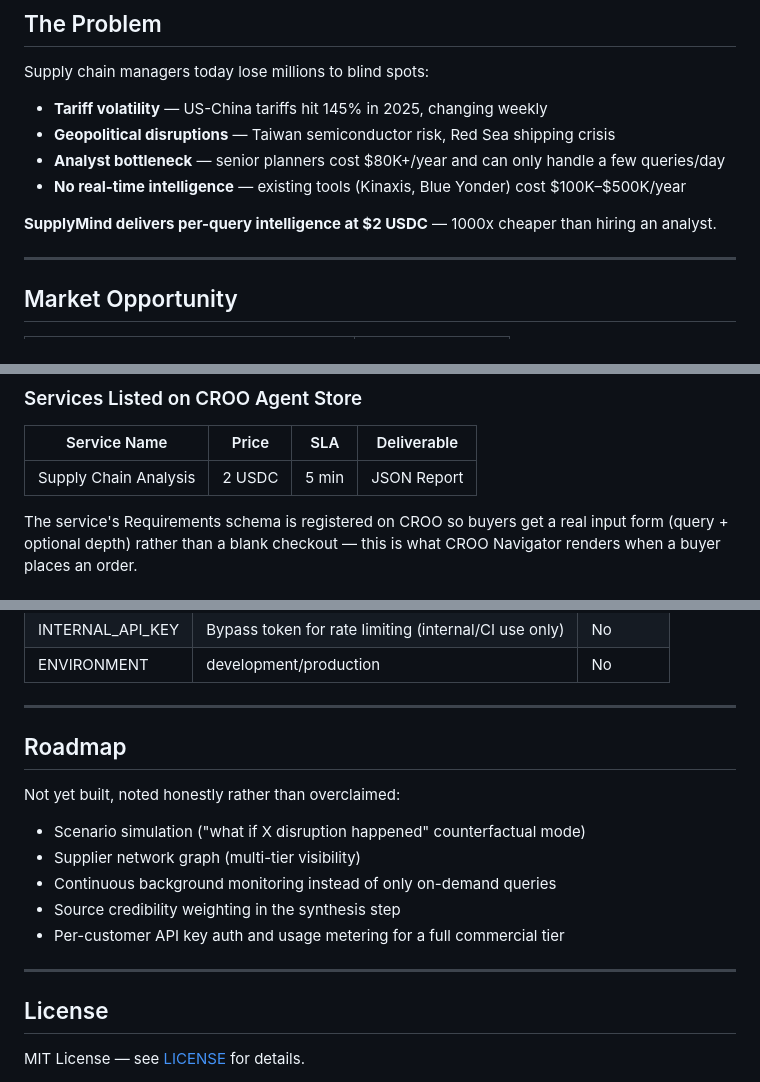
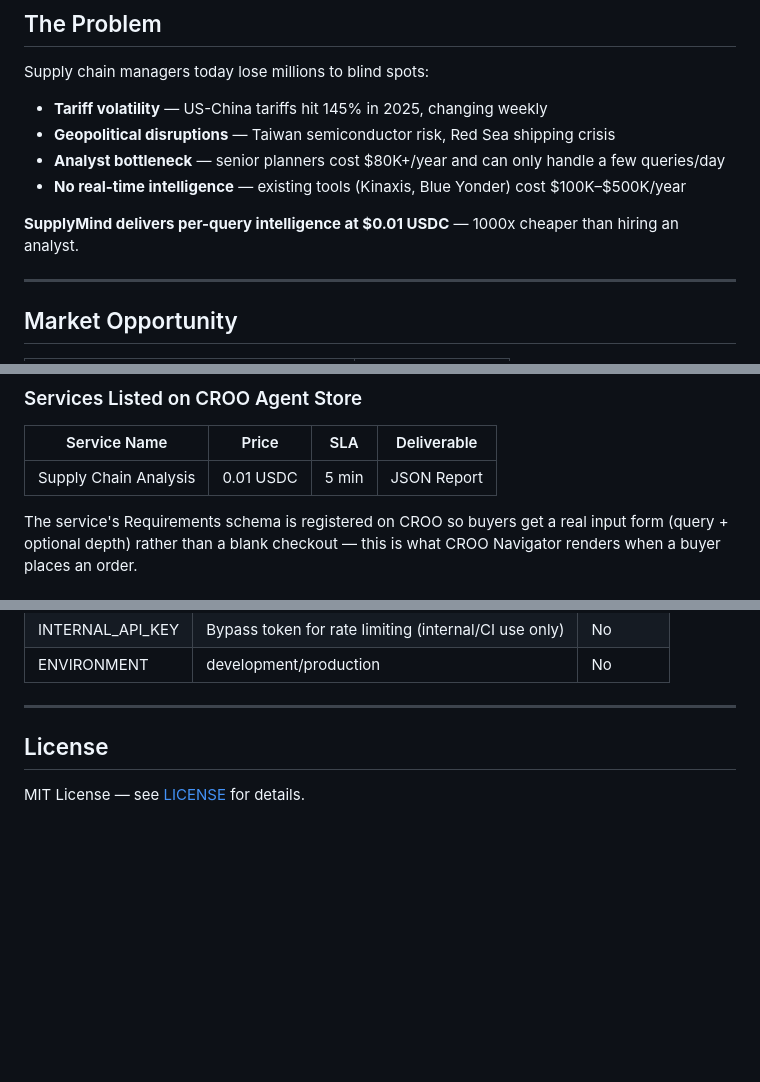
Before and after one commit to sekumohamed/Supplymind, a Markdown page: README.md, 3 parts joined by grey strips. Drawn GitHub-style; blank space fills up the shorter version.

```diff
--- a/README.md
+++ b/README.md
@@ -27,7 +27,7 @@ Supply chain managers today lose millions to blind spots:
 - **Analyst bottleneck** — senior planners cost $80K+/year and can only handle a few queries/day
 - **No real-time intelligence** — existing tools (Kinaxis, Blue Yonder) cost $100K–$500K/year
 
-**SupplyMind delivers per-query intelligence at $2 USDC** — 1000x cheaper than hiring an analyst.
+**SupplyMind delivers per-query intelligence at $0.01 USDC** — 1000x cheaper than hiring an analyst.
 
 ---
 
@@ -83,7 +83,7 @@ All three are fixed in `app/cap/provider.py` and covered by the transaction abov
 
 | Service Name | Price | SLA | Deliverable |
 |-------------|-------|-----|-------------|
-| Supply Chain Analysis | 2 USDC | 5 min | JSON Report |
+| Supply Chain Analysis | 0.01 USDC | 5 min | JSON Report |
 
 The service's Requirements schema is registered on CROO so buyers get a real input form (query + optional depth) rather than a blank checkout — this is what CROO Navigator renders when a buyer places an order.
 
@@ -389,17 +389,6 @@ python -m orchestrator.orchestrator --query "AI chip market risk 2025"
 
 ---
 
-## Roadmap
-
-Not yet built, noted honestly rather than overclaimed:
-
-- Scenario simulation ("what if X disruption happened" counterfactual mode)
-- Supplier network graph (multi-tier visibility)
-- Continuous background monitoring instead of only on-demand queries
-- Source credibility weighting in the synthesis step
-- Per-customer API key auth and usage metering for a full commercial tier
-
----
 
 ## License
 
```
Also changed, not shown: other parts of README.md (+2 -2 lines).
